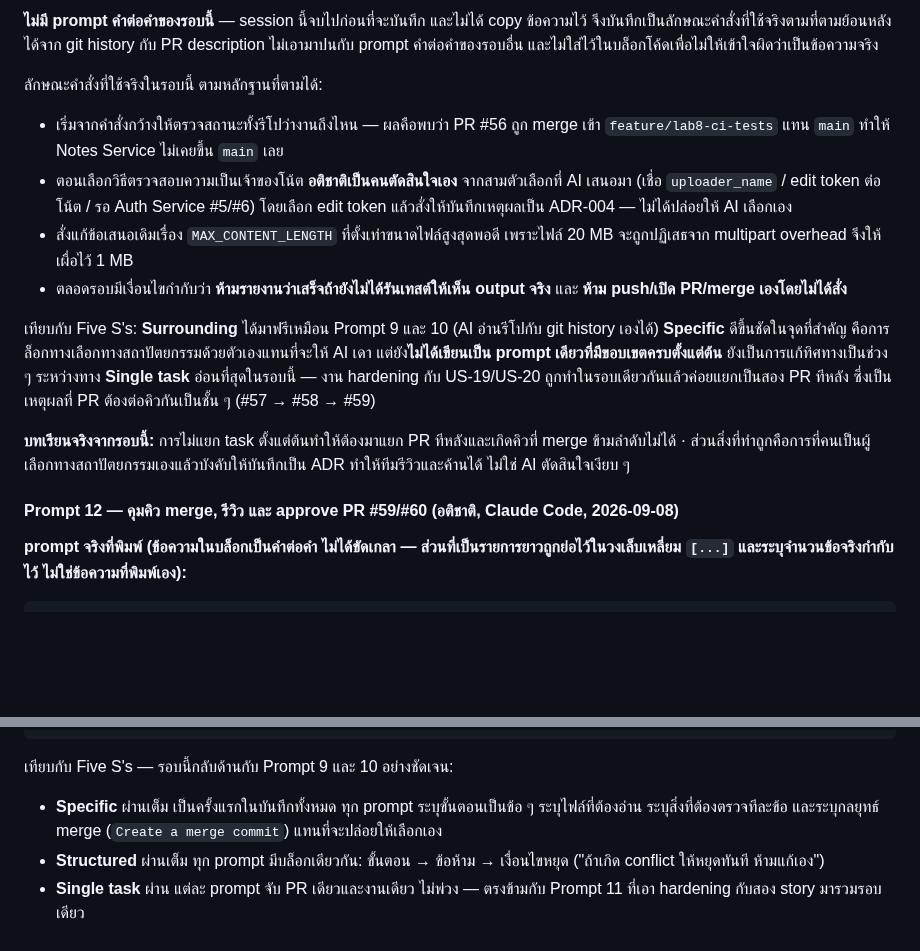
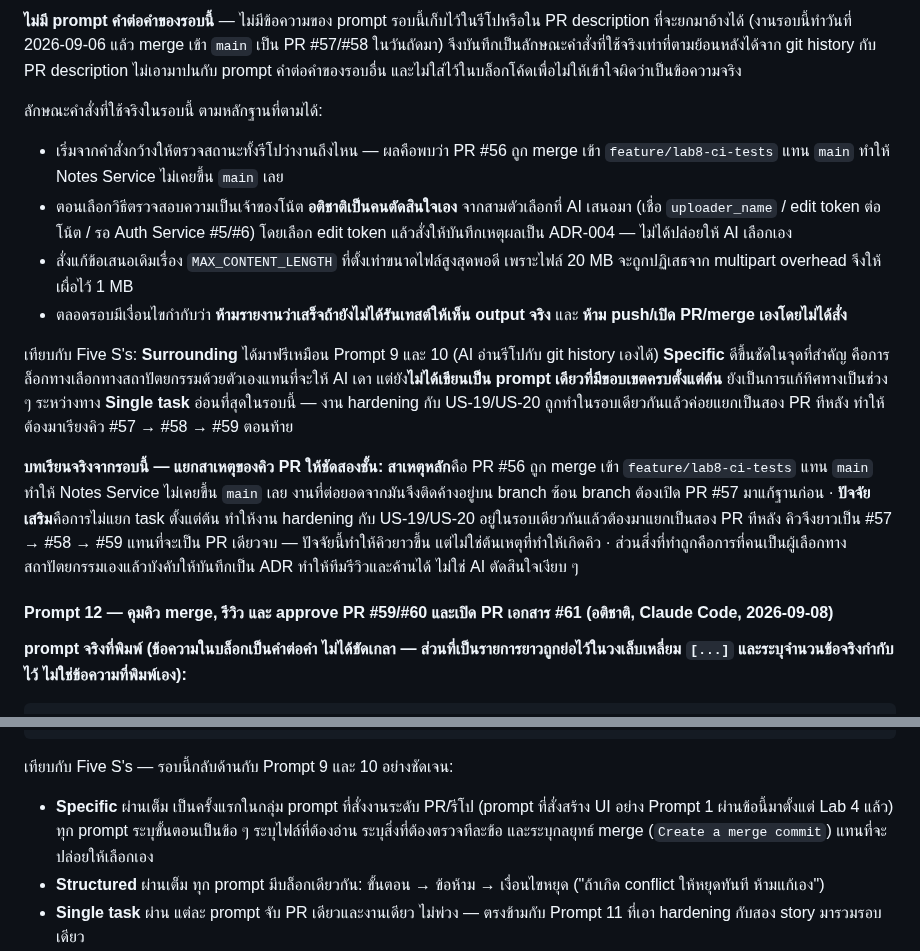
Before and after one commit to Software-Engineering-Concepts-2026/se-sec2-team-05, a Markdown page: AI_USAGE.md, 2 parts joined by grey strips. GitHub-like rendering; blank space fills up the shorter version.

Commit message:
docs(ai-usage): แก้ความแม่นของถ้อยคำใน Prompt 11/12 ตามผลรีวิว
- Prompt 12: ตัดคำว่า "ครั้งแรกในบันทึกทั้งหมด" ออกจากข้อ Specific
  เพราะขัดกับ Prompt 1 ที่ระบุว่า Specific ผ่านมาตั้งแต่ Lab 4
  เปลี่ยนเป็น "ครั้งแรกในกลุ่ม prompt ที่สั่งงานระดับ PR/รีโป"
- Prompt 11: วันที่เป็น 2026-09-06 ~ 2026-09-07 ให้ตรงกับตาราง Log
  (commit เขียนวันที่ 6 แล้ว merge เป็น PR #57/#58 วันที่ 7)
- Prompt 12: เติม "และเปิด PR เอกสาร #61" ในหัวข้อ ให้ครอบ prompt ข้อ 9
- Prompt 11: แยกสาเหตุของคิว PR เป็นสองชั้น — สาเหตุหลักคือ PR #56
  merge เข้า feature/lab8-ci-tests แทน main ส่วนการไม่แยก task
  เป็นปัจจัยเสริมที่ทำให้คิวยาวขึ้น ไม่ใช่ต้นเหตุ
- Prompt 11: เปลี่ยนข้อความที่ยืนยันแทนบุคคลอื่น เป็นการระบุกลาง ๆ ว่า
  ไม่มี prompt ต้นฉบับเก็บไว้ในรีโปหรือ PR description

แก้เฉพาะถ้อยคำในสองหัวข้อที่เพิ่งเพิ่ม ไม่แตะตาราง Log, prompt เดิม
และ trailing whitespace ของ Prompt 3

```diff
--- a/AI_USAGE.md
+++ b/AI_USAGE.md
@@ -137,5 +137,5 @@ prompt จริงที่พิมพ์ในรอบ session นี้ แ
 
-**ไม่มี prompt คำต่อคำของรอบนี้** — session นี้จบไปก่อนที่จะบันทึก และไม่ได้ copy ข้อความไว้ จึงบันทึกเป็นลักษณะคำสั่งที่ใช้จริงตามที่ตามย้อนหลังได้จาก git history กับ PR description ไม่เอามาปนกับ prompt คำต่อคำของรอบอื่น และไม่ใส่ไว้ในบล็อกโค้ดเพื่อไม่ให้เข้าใจผิดว่าเป็นข้อความจริง
+**ไม่มี prompt คำต่อคำของรอบนี้** — ไม่มีข้อความของ prompt รอบนี้เก็บไว้ในรีโปหรือใน PR description ที่จะยกมาอ้างได้ (งานรอบนี้ทำวันที่ 2026-09-06 แล้ว merge เข้า `main` เป็น PR #57/#58 ในวันถัดมา) จึงบันทึกเป็นลักษณะคำสั่งที่ใช้จริงเท่าที่ตามย้อนหลังได้จาก git history กับ PR description ไม่เอามาปนกับ prompt คำต่อคำของรอบอื่น และไม่ใส่ไว้ในบล็อกโค้ดเพื่อไม่ให้เข้าใจผิดว่าเป็นข้อความจริง
 
 ลักษณะคำสั่งที่ใช้จริงในรอบนี้ ตามหลักฐานที่ตามได้:
 
@@ -144,11 +144,11 @@ prompt จริงที่พิมพ์ในรอบ session นี้ แ
 - สั่งแก้ข้อเสนอเดิมเรื่อง `MAX_CONTENT_LENGTH` ที่ตั้งเท่าขนาดไฟล์สูงสุดพอดี เพราะไฟล์ 20 MB จะถูกปฏิเสธจาก multipart overhead จึงให้เผื่อไว้ 1 MB
 - ตลอดรอบมีเงื่อนไขกำกับว่า **ห้ามรายงานว่าเสร็จถ้ายังไม่ได้รันเทสต์ให้เห็น output จริง** และ **ห้าม push/เปิด PR/merge เองโดยไม่ได้สั่ง**
 
-เทียบกับ Five S's: **Surrounding** ได้มาฟรีเหมือน Prompt 9 และ 10 (AI อ่านรีโปกับ git history เองได้) **Specific** ดีขึ้นชัดในจุดที่สำคัญ คือการล็อกทางเลือกทางสถาปัตยกรรมด้วยตัวเองแทนที่จะให้ AI เดา แต่ยัง**ไม่ได้เขียนเป็น prompt เดียวที่มีขอบเขตครบตั้งแต่ต้น** ยังเป็นการแก้ทิศทางเป็นช่วง ๆ ระหว่างทาง **Single task** อ่อนที่สุดในรอบนี้ — งาน hardening กับ US-19/US-20 ถูกทำในรอบเดียวกันแล้วค่อยแยกเป็นสอง PR ทีหลัง ซึ่งเป็นเหตุผลที่ PR ต้องต่อคิวกันเป็นชั้น ๆ (#57 → #58 → #59)
+เทียบกับ Five S's: **Surrounding** ได้มาฟรีเหมือน Prompt 9 และ 10 (AI อ่านรีโปกับ git history เองได้) **Specific** ดีขึ้นชัดในจุดที่สำคัญ คือการล็อกทางเลือกทางสถาปัตยกรรมด้วยตัวเองแทนที่จะให้ AI เดา แต่ยัง**ไม่ได้เขียนเป็น prompt เดียวที่มีขอบเขตครบตั้งแต่ต้น** ยังเป็นการแก้ทิศทางเป็นช่วง ๆ ระหว่างทาง **Single task** อ่อนที่สุดในรอบนี้ — งาน hardening กับ US-19/US-20 ถูกทำในรอบเดียวกันแล้วค่อยแยกเป็นสอง PR ทีหลัง ทำให้ต้องมาเรียงคิว #57 → #58 → #59 ตอนท้าย
 
-**บทเรียนจริงจากรอบนี้:** การไม่แยก task ตั้งแต่ต้นทำให้ต้องมาแยก PR ทีหลังและเกิดคิวที่ merge ข้ามลำดับไม่ได้ · ส่วนสิ่งที่ทำถูกคือการที่คนเป็นผู้เลือกทางสถาปัตยกรรมเองแล้วบังคับให้บันทึกเป็น ADR ทำให้ทีมรีวิวและค้านได้ ไม่ใช่ AI ตัดสินใจเงียบ ๆ
+**บทเรียนจริงจากรอบนี้ — แยกสาเหตุของคิว PR ให้ชัดสองชั้น:** **สาเหตุหลัก**คือ PR #56 ถูก merge เข้า `feature/lab8-ci-tests` แทน `main` ทำให้ Notes Service ไม่เคยขึ้น `main` เลย งานที่ต่อยอดจากมันจึงติดค้างอยู่บน branch ซ้อน branch ต้องเปิด PR #57 มาแก้ฐานก่อน · **ปัจจัยเสริม**คือการไม่แยก task ตั้งแต่ต้น ทำให้งาน hardening กับ US-19/US-20 อยู่ในรอบเดียวกันแล้วต้องมาแยกเป็นสอง PR ทีหลัง คิวจึงยาวเป็น #57 → #58 → #59 แทนที่จะเป็น PR เดียวจบ — ปัจจัยนี้ทำให้คิวยาวขึ้น แต่ไม่ใช่ต้นเหตุที่ทำให้เกิดคิว · ส่วนสิ่งที่ทำถูกคือการที่คนเป็นผู้เลือกทางสถาปัตยกรรมเองแล้วบังคับให้บันทึกเป็น ADR ทำให้ทีมรีวิวและค้านได้ ไม่ใช่ AI ตัดสินใจเงียบ ๆ
 
-#### Prompt 12 — คุมคิว merge, รีวิว และ approve PR #59/#60 (อติชาติ, Claude Code, 2026-09-08)
+#### Prompt 12 — คุมคิว merge, รีวิว และ approve PR #59/#60 และเปิด PR เอกสาร #61 (อติชาติ, Claude Code, 2026-09-08)
 
 **prompt จริงที่พิมพ์ (ข้อความในบล็อกเป็นคำต่อคำ ไม่ได้ขัดเกลา — ส่วนที่เป็นรายการยาวถูกย่อไว้ในวงเล็บเหลี่ยม `[...]` และระบุจำนวนข้อจริงกำกับไว้ ไม่ใช่ข้อความที่พิมพ์เอง):**
 
@@ -215,7 +215,7 @@ prompt จริงที่พิมพ์ในรอบ session นี้ แ
 
 เทียบกับ Five S's — รอบนี้กลับด้านกับ Prompt 9 และ 10 อย่างชัดเจน:
 
-- **Specific** ผ่านเต็ม เป็นครั้งแรกในบันทึกทั้งหมด ทุก prompt ระบุขั้นตอนเป็นข้อ ๆ ระบุไฟล์ที่ต้องอ่าน ระบุสิ่งที่ต้องตรวจทีละข้อ และระบุกลยุทธ์ merge (`Create a merge commit`) แทนที่จะปล่อยให้เลือกเอง
+- **Specific** ผ่านเต็ม เป็นครั้งแรกในกลุ่ม prompt ที่สั่งงานระดับ PR/รีโป (prompt ที่สั่งสร้าง UI อย่าง Prompt 1 ผ่านข้อนี้มาตั้งแต่ Lab 4 แล้ว) ทุก prompt ระบุขั้นตอนเป็นข้อ ๆ ระบุไฟล์ที่ต้องอ่าน ระบุสิ่งที่ต้องตรวจทีละข้อ และระบุกลยุทธ์ merge (`Create a merge commit`) แทนที่จะปล่อยให้เลือกเอง
 - **Structured** ผ่านเต็ม ทุก prompt มีบล็อกเดียวกัน: ขั้นตอน → ข้อห้าม → เงื่อนไขหยุด ("ถ้าเกิด conflict ให้หยุดทันที ห้ามแก้เอง")
 - **Single task** ผ่าน แต่ละ prompt จับ PR เดียวและงานเดียว ไม่พ่วง — ตรงข้ามกับ Prompt 11 ที่เอา hardening กับสอง story มารวมรอบเดียว
 - **Surrounding** ผ่าน เพราะระบุ SHA (`f84f192`, `aeab7b2`) และเลข PR ตรง ๆ ไม่ปล่อยให้เดาว่าหมายถึง head ไหน
```
Also changed, not shown: other parts of AI_USAGE.md (+1 -1 lines).
